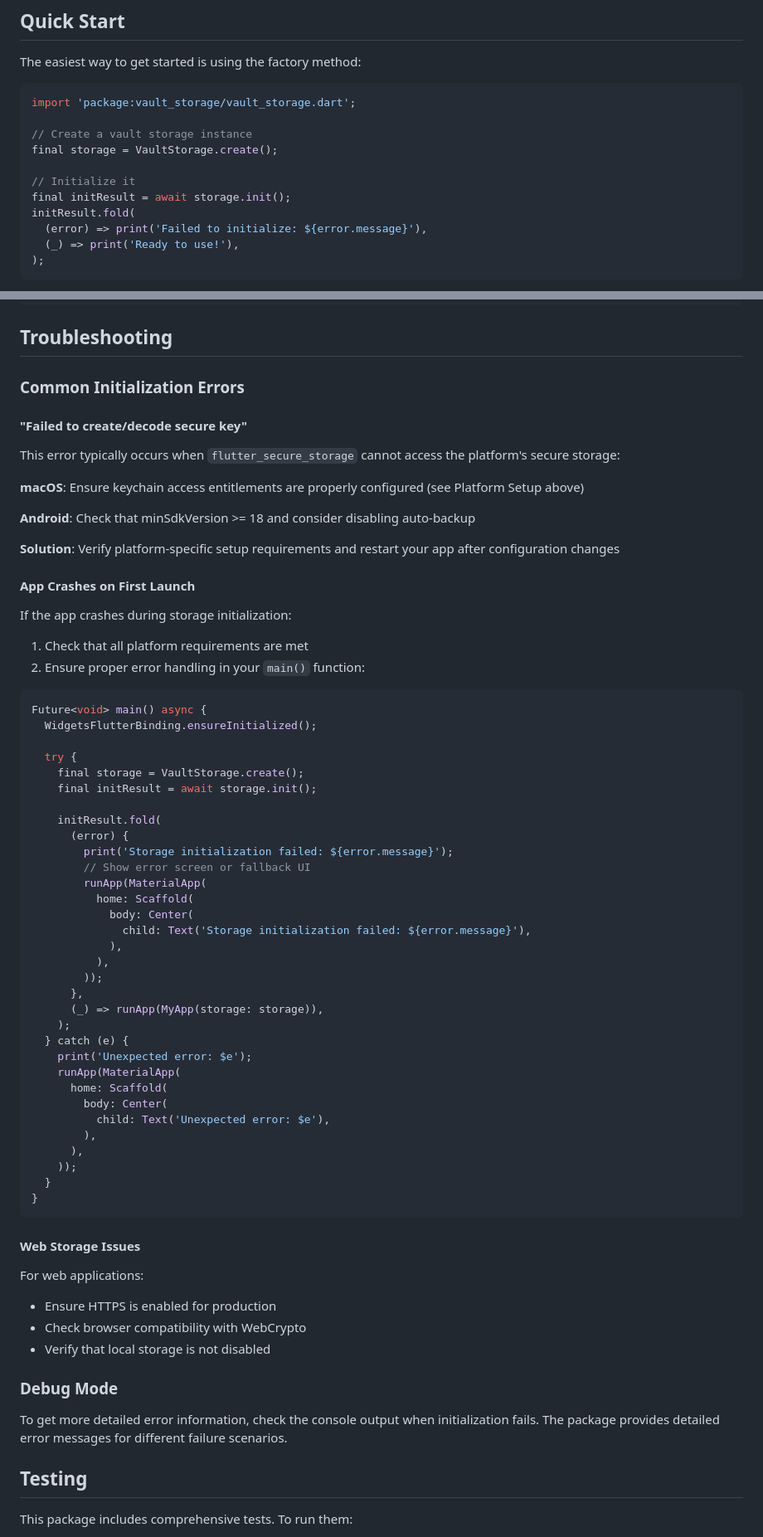
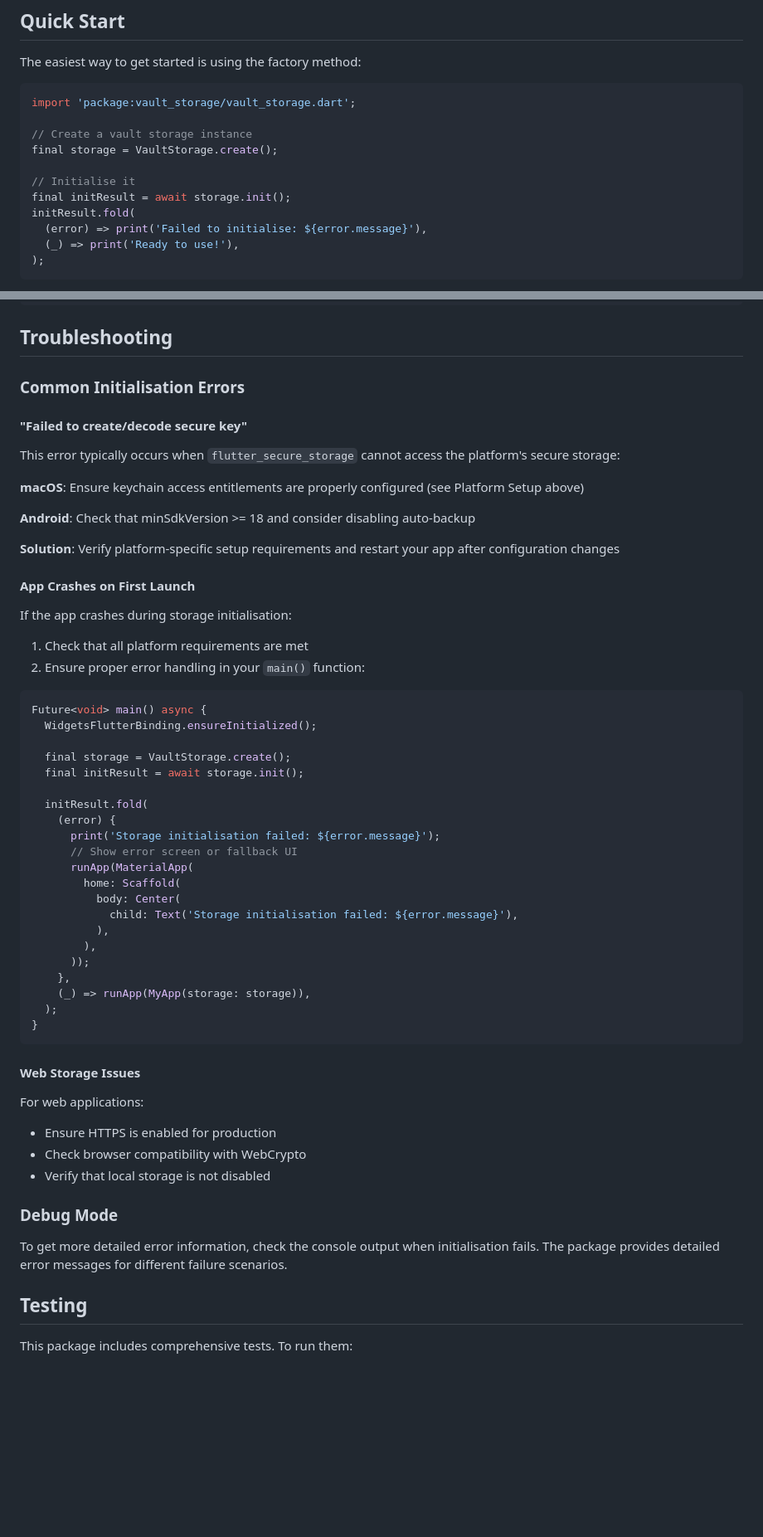
Before and after one commit to sgaabdu4/vault_storage, a Markdown page: README.md, 2 parts joined by grey strips. Shown at 83% size. Rendered like a GitHub page; blank space fills up the shorter version.

Commit message:
fix: Correct spelling of "initialization" to "initialisation" in documentation

````diff
--- a/README.md
+++ b/README.md
@@ -125,10 +125,10 @@ import 'package:vault_storage/vault_storage.dart';
 // Create a vault storage instance
 final storage = VaultStorage.create();
 
-// Initialize it
+// Initialise it
 final initResult = await storage.init();
 initResult.fold(
-  (error) => print('Failed to initialize: ${error.message}'),
+  (error) => print('Failed to initialise: ${error.message}'),
   (_) => print('Ready to use!'),
 );
 ```
@@ -566,7 +571,7 @@ await vaultStorage.dispose();
 
 ## Troubleshooting
 
-### Common Initialization Errors
+### Common Initialisation Errors
 
 #### "Failed to create/decode secure key"
 
@@ -580,7 +585,7 @@ This error typically occurs when `flutter_secure_storage` cannot access the plat
 
 #### App Crashes on First Launch
 
-If the app crashes during storage initialization:
+If the app crashes during storage initialisation:
 
 1. Check that all platform requirements are met
 2. Ensure proper error handling in your `main()` function:
@@ -589,34 +594,23 @@ If the app crashes during storage initialization:
 Future<void> main() async {
   WidgetsFlutterBinding.ensureInitialized();
 
-  try {
-    final storage = VaultStorage.create();
-    final initResult = await storage.init();
+  final storage = VaultStorage.create();
+  final initResult = await storage.init();
 
-    initResult.fold(
-      (error) {
-        print('Storage initialization failed: ${error.message}');
-        // Show error screen or fallback UI
-        runApp(MaterialApp(
-          home: Scaffold(
-            body: Center(
-              child: Text('Storage initialization failed: ${error.message}'),
-            ),
+  initResult.fold(
+    (error) {
+      print('Storage initialisation failed: ${error.message}');
+      // Show error screen or fallback UI
+      runApp(MaterialApp(
+        home: Scaffold(
+          body: Center(
+            child: Text('Storage initialisation failed: ${error.message}'),
           ),
-        ));
-      },
-      (_) => runApp(MyApp(storage: storage)),
-    );
-  } catch (e) {
-    print('Unexpected error: $e');
-    runApp(MaterialApp(
-      home: Scaffold(
-        body: Center(
-          child: Text('Unexpected error: $e'),
         ),
-      ),
-    ));
-  }
+      ));
+    },
+    (_) => runApp(MyApp(storage: storage)),
+  );
 }
 ```
 
@@ -629,7 +623,7 @@ For web applications:
 
 ### Debug Mode
 
-To get more detailed error information, check the console output when initialization fails. The package provides detailed error messages for different failure scenarios.
+To get more detailed error information, check the console output when initialisation fails. The package provides detailed error messages for different failure scenarios.
 
 ## Testing
 
````
Also changed, not shown: other parts of README.md (+37 -32 lines), CHANGELOG.md (+12 -12 lines).
